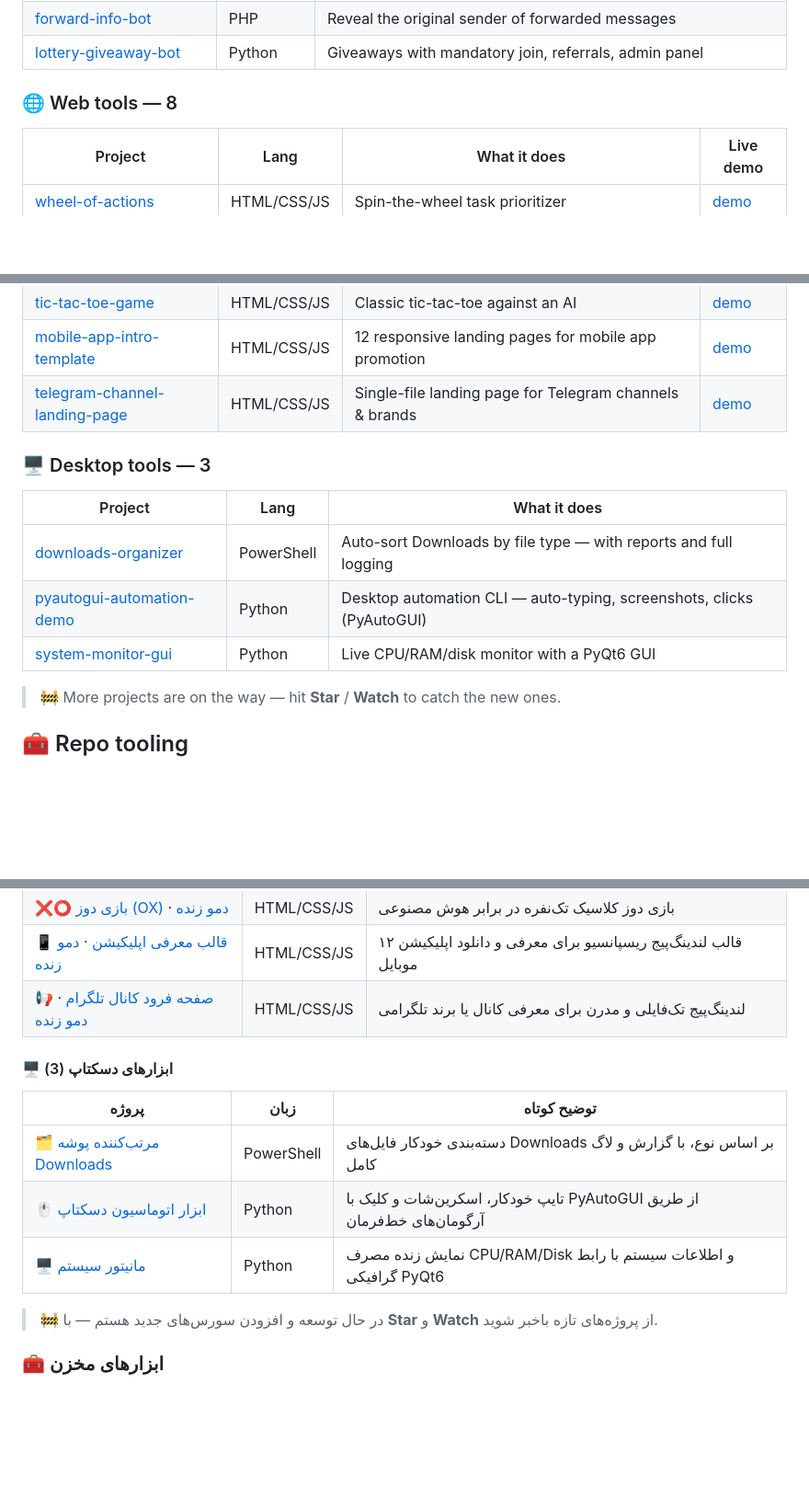
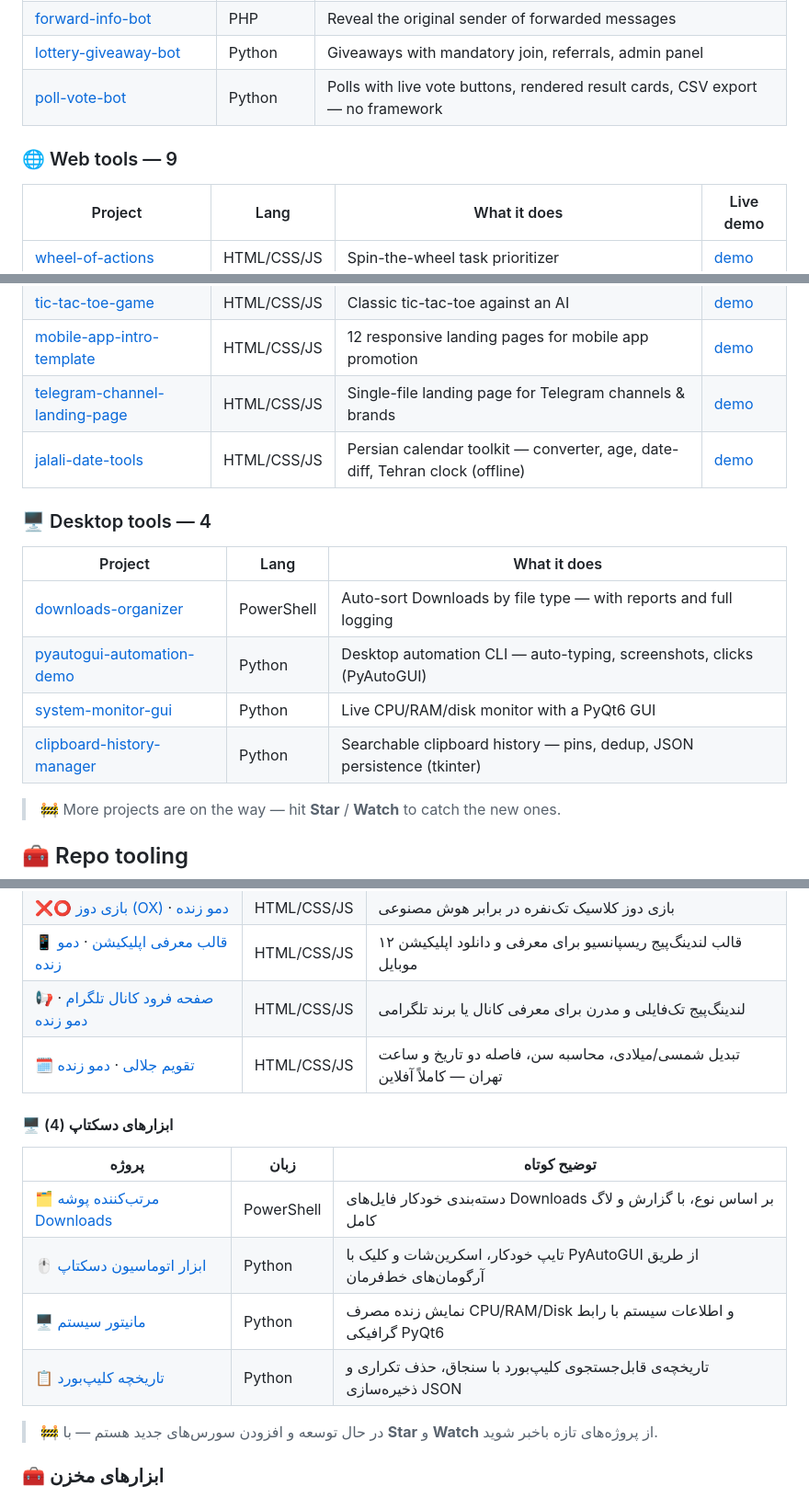
Before and after one commit to Abolfazlrwm/awesome-scripts, a Markdown page: README.md, 3 parts joined by grey strips. Shown at 92% size. GitHub-like rendering; blank space fills up the shorter version.

```diff
--- a/README.md
+++ b/README.md
@@ -76,8 +76,9 @@ Most bots only need a token from [@BotFather](https://t.me/BotFather) and an adm
 | [freedomnet-vpn-bot](./src/freedomnet-vpn-bot) | Python | VPN config distribution — QR codes, server ping tests, admin panel |
 | [forward-info-bot](./src/forward-info-bot) | PHP | Reveal the original sender of forwarded messages |
 | [lottery-giveaway-bot](./src/lottery-giveaway-bot) | Python | Giveaways with mandatory join, referrals, admin panel |
+| [poll-vote-bot](./src/poll-vote-bot) | Python | Polls with live vote buttons, rendered result cards, CSV export — no framework |
 
-### 🌐 Web tools — 8
+### 🌐 Web tools — 9
 
 | Project | Lang | What it does | Live demo |
 | --- | --- | --- | --- |
@@ -89,14 +90,16 @@ Most bots only need a token from [@BotFather](https://t.me/BotFather) and an adm
 | [tic-tac-toe-game](./src/tic-tac-toe-game) | HTML/CSS/JS | Classic tic-tac-toe against an AI | [demo](https://abolfazlrwm.github.io/awesome-scripts/src/tic-tac-toe-game/) |
 | [mobile-app-intro-template](./src/mobile-app-intro-template) | HTML/CSS/JS | 12 responsive landing pages for mobile app promotion | [demo](https://abolfazlrwm.github.io/awesome-scripts/src/mobile-app-intro-template/) |
 | [telegram-channel-landing-page](./src/telegram-channel-landing-page) | HTML/CSS/JS | Single-file landing page for Telegram channels & brands | [demo](https://abolfazlrwm.github.io/awesome-scripts/src/telegram-channel-landing-page/) |
+| [jalali-date-tools](./src/jalali-date-tools) | HTML/CSS/JS | Persian calendar toolkit — converter, age, date-diff, Tehran clock (offline) | [demo](https://abolfazlrwm.github.io/awesome-scripts/src/jalali-date-tools/) |
 
-### 🖥 Desktop tools — 3
+### 🖥 Desktop tools — 4
 
 | Project | Lang | What it does |
 | --- | --- | --- |
 | [downloads-organizer](./src/downloads-organizer) | PowerShell | Auto-sort Downloads by file type — with reports and full logging |
 | [pyautogui-automation-demo](./src/pyautogui-automation-demo) | Python | Desktop automation CLI — auto-typing, screenshots, clicks (PyAutoGUI) |
 | [system-monitor-gui](./src/system-monitor-gui) | Python | Live CPU/RAM/disk monitor with a PyQt6 GUI |
+| [clipboard-history-manager](./src/clipboard-history-manager) | Python | Searchable clipboard history — pins, dedup, JSON persistence (tkinter) |
 
 > 🚧 More projects are on the way — hit **Star** / **Watch** to catch the new ones.
 
@@ -196,14 +200,16 @@ Released under the [MIT License](./LICENSE). If this collection saved you time,
 | [❌⭕ بازی دوز (OX)](./src/tic-tac-toe-game) · [دمو زنده](https://abolfazlrwm.github.io/awesome-scripts/src/tic-tac-toe-game/) | HTML/CSS/JS | بازی دوز کلاسیک تک‌نفره در برابر هوش مصنوعی |
 | [📱 قالب معرفی اپلیکیشن](./src/mobile-app-intro-template) · [دمو زنده](https://abolfazlrwm.github.io/awesome-scripts/src/mobile-app-intro-template/) | HTML/CSS/JS | ۱۲ قالب لندینگ‌پیج ریسپانسیو برای معرفی و دانلود اپلیکیشن موبایل |
 | [📢 صفحه فرود کانال تلگرام](./src/telegram-channel-landing-page) · [دمو زنده](https://abolfazlrwm.github.io/awesome-scripts/src/telegram-channel-landing-page/) | HTML/CSS/JS | لندینگ‌پیج تک‌فایلی و مدرن برای معرفی کانال یا برند تلگرامی |
+| [🗓 تقویم جلالی](./src/jalali-date-tools) · [دمو زنده](https://abolfazlrwm.github.io/awesome-scripts/src/jalali-date-tools/) | HTML/CSS/JS | تبدیل شمسی/میلادی، محاسبه سن، فاصله دو تاریخ و ساعت تهران — کاملاً آفلاین |
 
-#### 🖥 ابزارهای دسکتاپ (3)
+#### 🖥 ابزارهای دسکتاپ (4)
 
 | پروژه | زبان | توضیح کوتاه |
 | --- | --- | --- |
 | [🗂 مرتب‌کننده پوشه Downloads](./src/downloads-organizer) | PowerShell | دسته‌بندی خودکار فایل‌های Downloads بر اساس نوع، با گزارش و لاگ کامل |
 | [🖱 ابزار اتوماسیون دسکتاپ](./src/pyautogui-automation-demo) | Python | تایپ خودکار، اسکرین‌شات و کلیک با PyAutoGUI از طریق آرگومان‌های خط‌فرمان |
 | [🖥 مانیتور سیستم](./src/system-monitor-gui) | Python | نمایش زنده مصرف CPU/RAM/Disk و اطلاعات سیستم با رابط گرافیکی PyQt6 |
+| [📋 تاریخچه کلیپ‌بورد](./src/clipboard-history-manager) | Python | تاریخچه‌ی قابل‌جستجوی کلیپ‌بورد با سنجاق، حذف تکراری و ذخیره‌سازی JSON |
 
 > 🚧 در حال توسعه و افزودن سورس‌های جدید هستم — با **Star** و **Watch** از پروژه‌های تازه باخبر شوید.
 
```
Also changed, not shown: other parts of README.md (+6 -5 lines).
